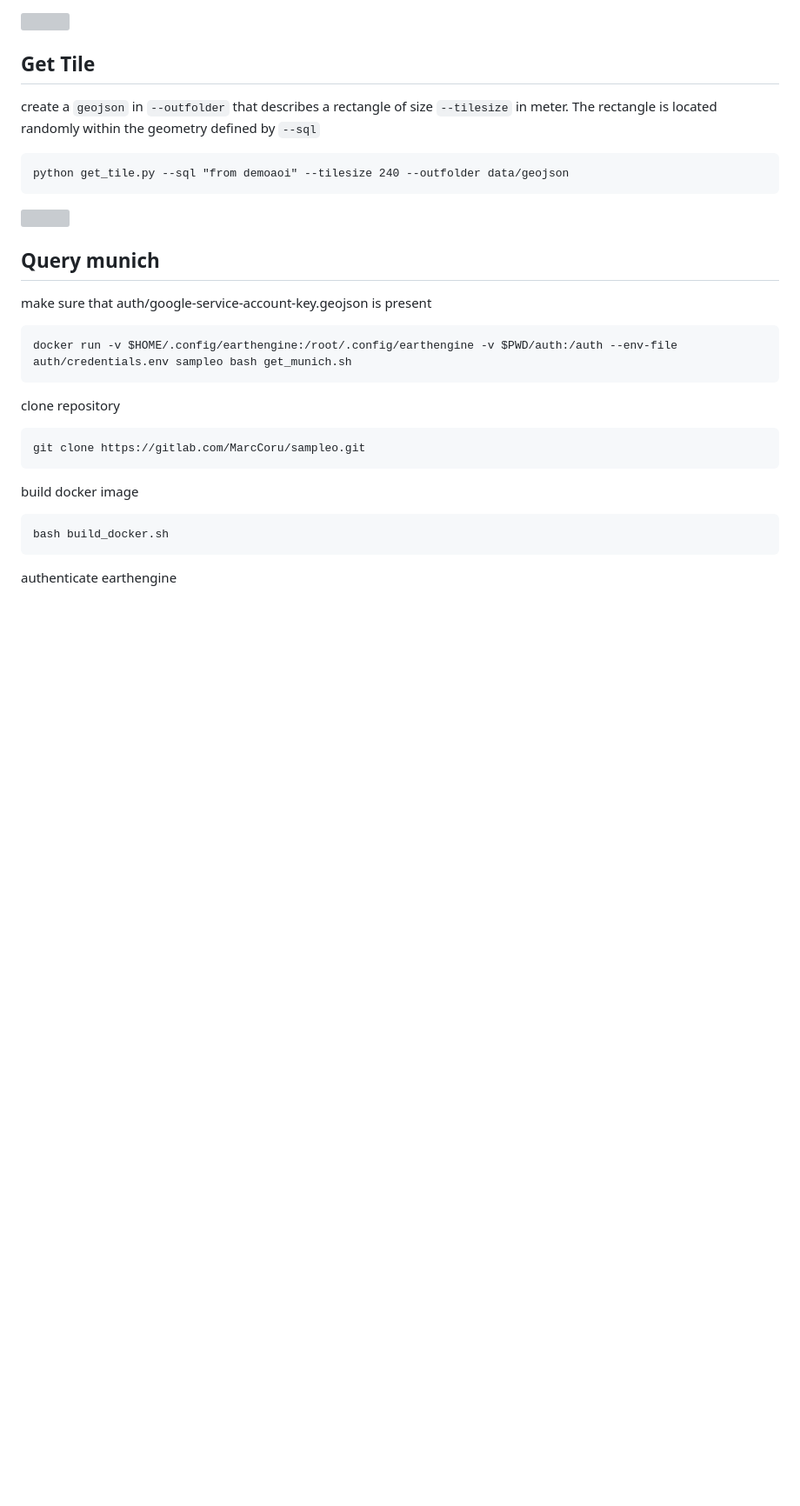
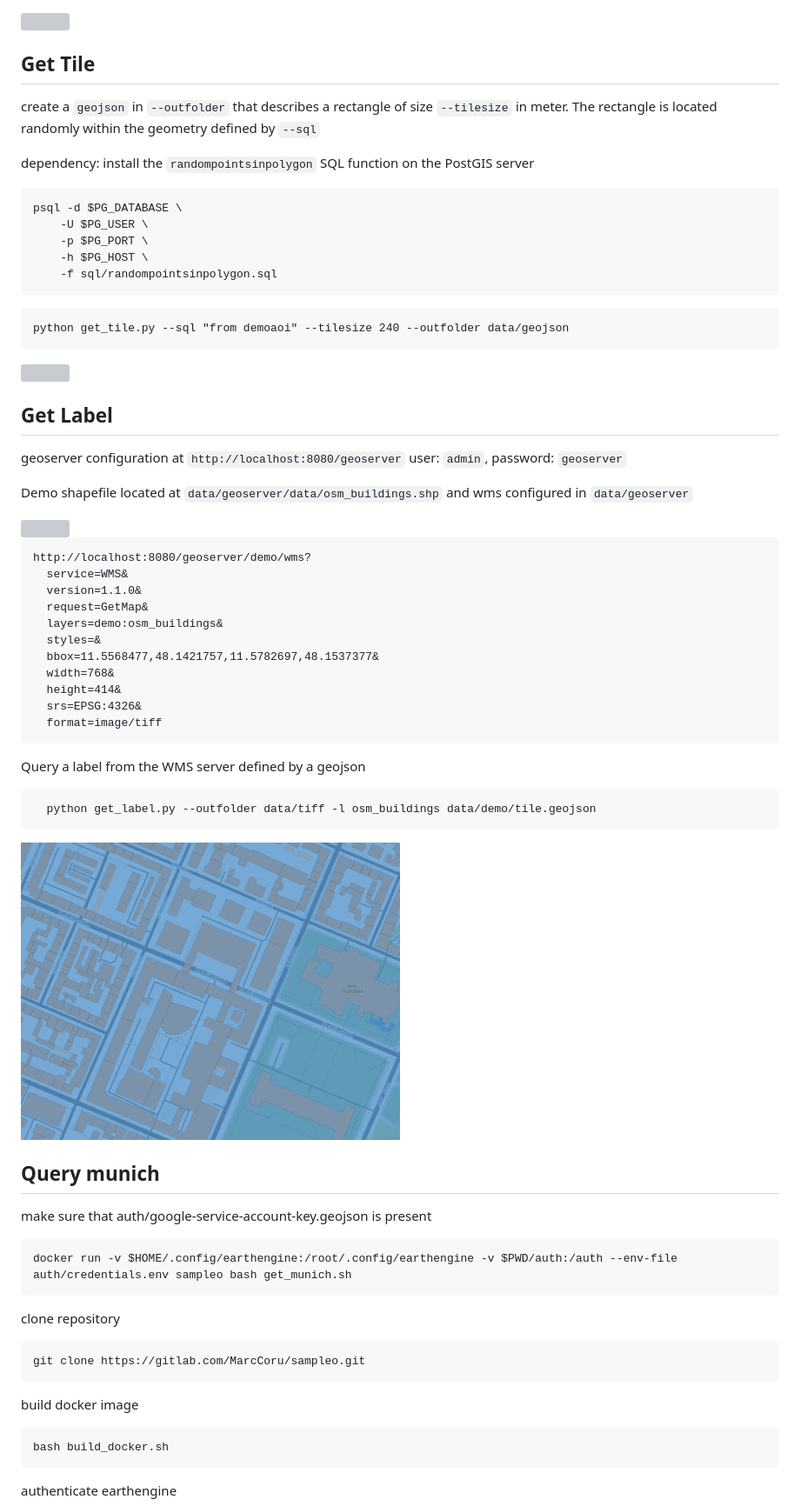
Before and after one commit to MarcCoru/sampleo, a Markdown page: readme.md, the part around the change. Shown: that part at 87% size. GitHub-like rendering; pictures changed too: doc/label.gif (added); blank space fills up the shorter version; grey boxes are pictures that could not be loaded.

Commit message:
added additional get_label documentation

````diff
--- a/readme.md
+++ b/readme.md
@@ -44,12 +44,52 @@ single feature in `demoaoi` table inserted by the sql above
 ## Get Tile
 create a `geojson` in `--outfolder` that describes a rectangle of size `--tilesize` in meter.
 The rectangle is located randomly within the geometry defined by `--sql`
+
+dependency: install the `randompointsinpolygon` SQL function on the PostGIS server
+```
+psql -d $PG_DATABASE \
+ 	-U $PG_USER \
+	-p $PG_PORT \
+	-h $PG_HOST \
+	-f sql/randompointsinpolygon.sql
+```
+
 ```
 python get_tile.py --sql "from demoaoi" --tilesize 240 --outfolder data/geojson
 ```
 
 <img width=75% src=doc/tiles.gif>
 
+## Get Label
+
+geoserver configuration at `http://localhost:8080/geoserver`
+user: `admin`, password: `geoserver`
+
+Demo shapefile located at `data/geoserver/data/osm_buildings.shp`
+and wms configured in `data/geoserver`
+
+<img width=75% src=doc/osmbuildings.png>
+
+```
+http://localhost:8080/geoserver/demo/wms?
+  service=WMS&
+  version=1.1.0&
+  request=GetMap&
+  layers=demo:osm_buildings&
+  styles=&
+  bbox=11.5568477,48.1421757,11.5782697,48.1537377&
+  width=768&
+  height=414&
+  srs=EPSG:4326&
+  format=image/tiff
+```
+
+Query a label from the WMS server defined by a geojson
+```
+  python get_label.py --outfolder data/tiff -l osm_buildings data/demo/tile.geojson
+```
+
+<img width=50% src=doc/label.gif>
 
 ## Query munich
 
````
Also changed, not shown: doc/label/0.png (added), doc/label/1.png (added), doc/label/2.png (added), 5 other files.
